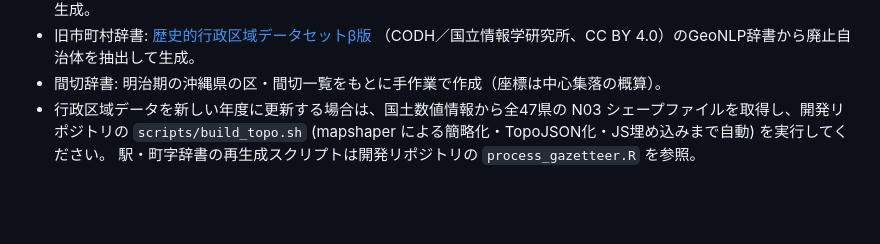
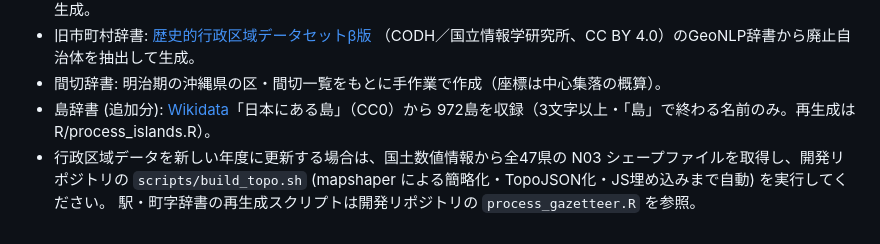
Before and after one commit to MichinoriShimoji/japan-text-map, a Markdown page: README.md, the part around the change. GitHub-like rendering; blank space fills up the shorter version.

Commit message:
README: Wikidata島辞書の出典を追記
Co-Authored-By: Claude Fable 5 <noreply@anthropic.com>

```diff
--- a/README.md
+++ b/README.md
@@ -112,6 +112,8 @@ BibTeX や各種フォーマットは GitHub の「Cite this repository」ボタ
 - 旧市町村辞書: [歴史的行政区域データセットβ版](https://geoshape.ex.nii.ac.jp/city/)
   （CODH／国立情報学研究所、CC BY 4.0）のGeoNLP辞書から廃止自治体を抽出して生成。
 - 間切辞書: 明治期の沖縄県の区・間切一覧をもとに手作業で作成（座標は中心集落の概算）。
+- 島辞書 (追加分): [Wikidata](https://www.wikidata.org/)「日本にある島」（CC0）から
+  972島を収録（3文字以上・「島」で終わる名前のみ。再生成は R/process_islands.R）。
 - 行政区域データを新しい年度に更新する場合は、国土数値情報から全47県の
   N03 シェープファイルを取得し、開発リポジトリの `scripts/build_topo.sh`
   (mapshaper による簡略化・TopoJSON化・JS埋め込みまで自動) を実行してください。
```
